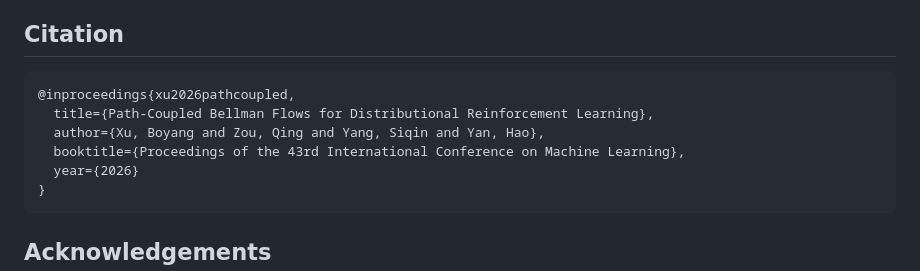
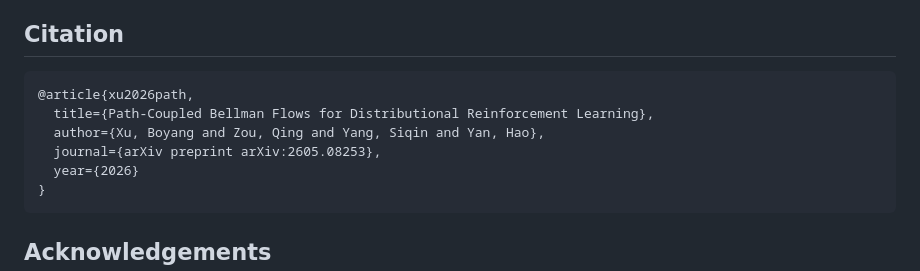
Before and after one commit to BoyangASU/path-coupled-bellman-flows, a Markdown page: README.md, the part around the change. Rendered like a GitHub page.

````diff
--- a/README.md
+++ b/README.md
@@ -162,10 +162,10 @@ Bold = within 95% of best. Results averaged over 8 seeds.
 ## Citation
 
 ```bibtex
-@inproceedings{xu2026pathcoupled,
+@article{xu2026path,
   title={Path-Coupled Bellman Flows for Distributional Reinforcement Learning},
   author={Xu, Boyang and Zou, Qing and Yang, Siqin and Yan, Hao},
-  booktitle={Proceedings of the 43rd International Conference on Machine Learning},
+  journal={arXiv preprint arXiv:2605.08253},
   year={2026}
 }
 ```
````
